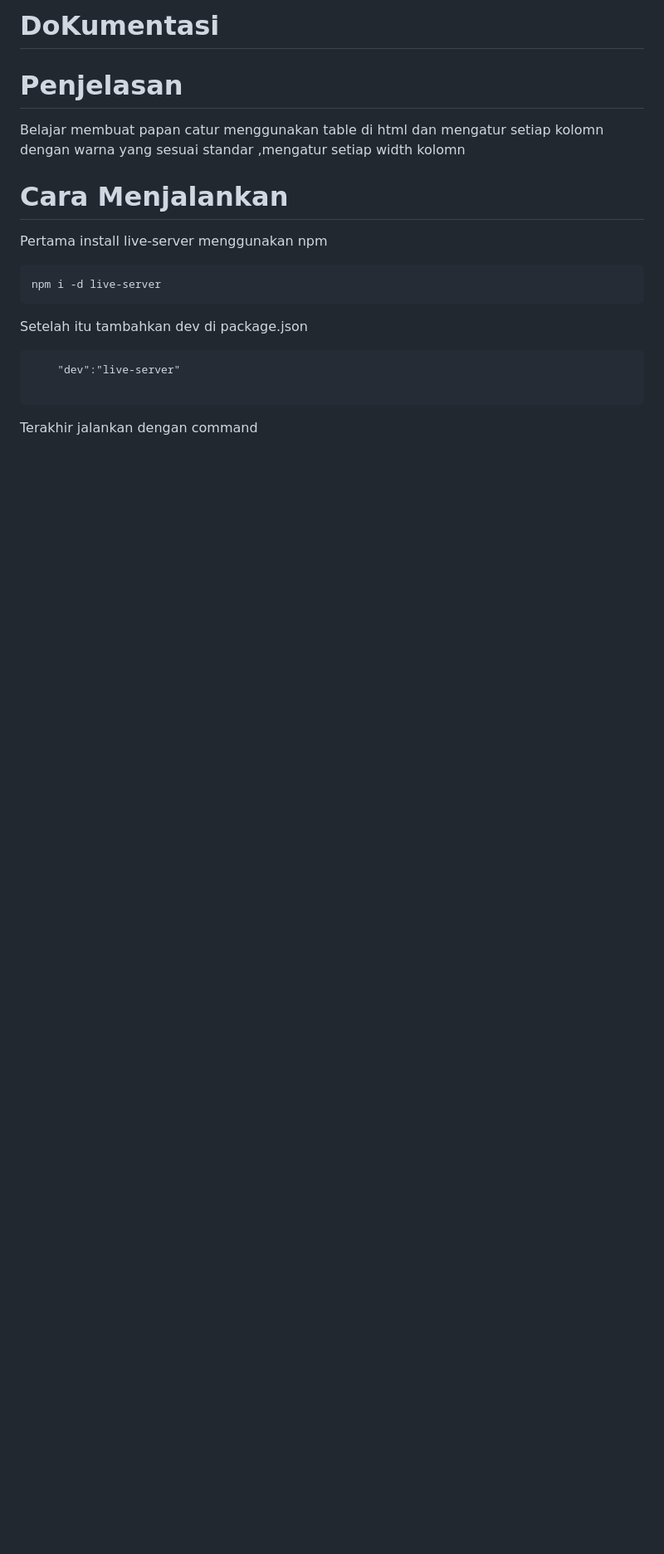
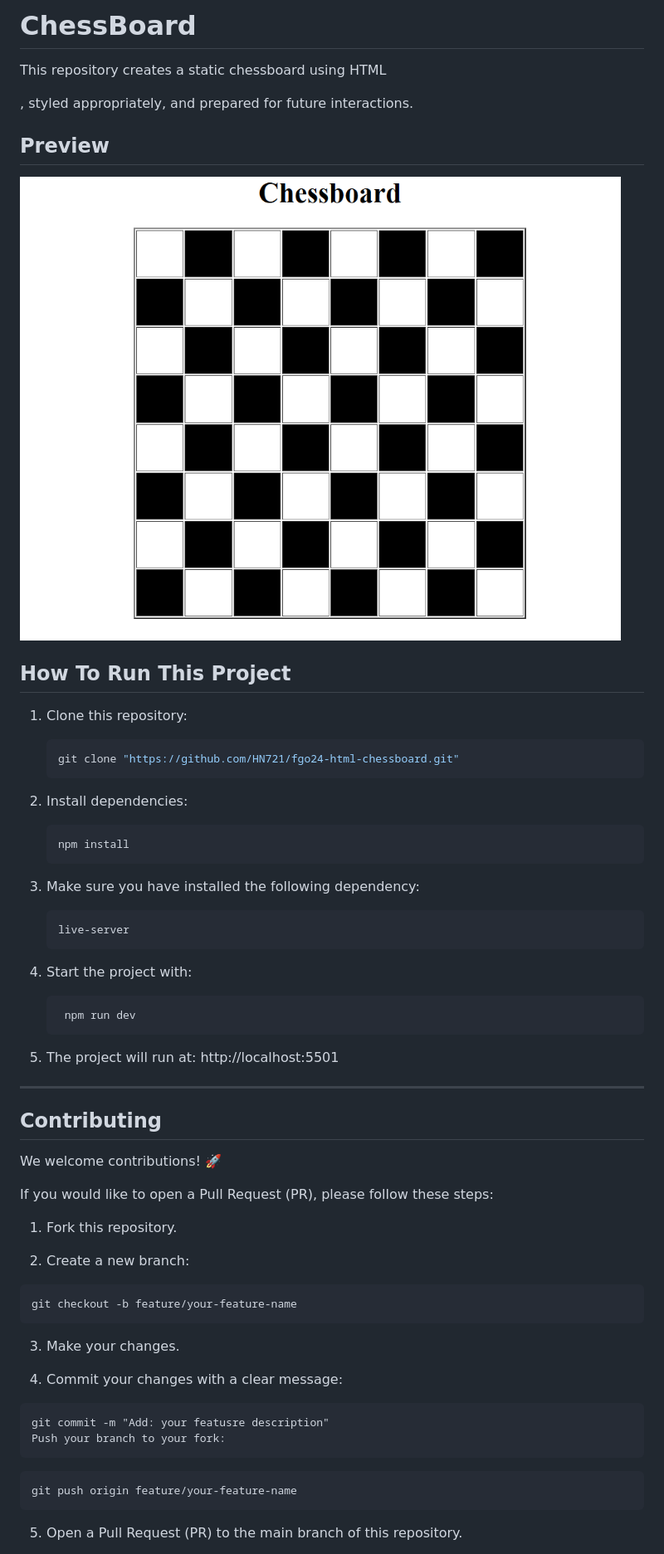
Before and after one commit to HN721/fgo24-css-chessboard, a Markdown page: readme.md, the part around the change printed below. Shown: that part at 83% size. Rendered like a GitHub page; pictures changed too: image.png (added); blank space fills up the shorter version.

Commit message:
refactor: change README to be cleaner and complete,adding image

````diff
--- a/readme.md
+++ b/readme.md
@@ -1,23 +1,67 @@
-# DoKumentasi
+# ChessBoard
 
-# Penjelasan
+This repository creates a static chessboard using HTML <table>, styled appropriately, and prepared for future interactions.
 
-Belajar membuat papan catur menggunakan table di html dan mengatur setiap kolomn dengan warna yang sesuai standar ,mengatur setiap width kolomn
+## Preview
 
-# Cara Menjalankan
+![Preview Image](image.png)
 
-Pertama install live-server menggunakan npm
+## How To Run This Project
+
+1. Clone this repository:
+
+   ```bash
+   git clone "https://github.com/HN721/fgo24-html-chessboard.git"
+   ```
+
+2. Install dependencies:
+
+   ```bash
+   npm install
+   ```
+
+3. Make sure you have installed the following dependency:
+
+   ```
+   live-server
+   ```
+
+4. Start the project with:
+
+   ```bash
+    npm run dev
+   ```
+
+5. The project will run at: http://localhost:5501
+
+---
+
+## Contributing
+
+We welcome contributions! 🚀
+
+If you would like to open a Pull Request (PR), please follow these steps:
+
+1. Fork this repository.
+
+2. Create a new branch:
 
 ```
-npm i -d live-server
+git checkout -b feature/your-feature-name
 ```
 
-Setelah itu tambahkan dev di package.json
+3. Make your changes.
+
+4. Commit your changes with a clear message:
 
 ```
-    "dev":"live-server"
+git commit -m "Add: your featusre description"
+Push your branch to your fork:
+```
 
 ```
+git push origin feature/your-feature-name
+```
 
-Terakhir jalankan dengan command
+5. Open a Pull Request (PR) to the main branch of this repository.
 
````
Also changed, not shown: other parts of readme.md (+6 -3 lines), 1 other file.
